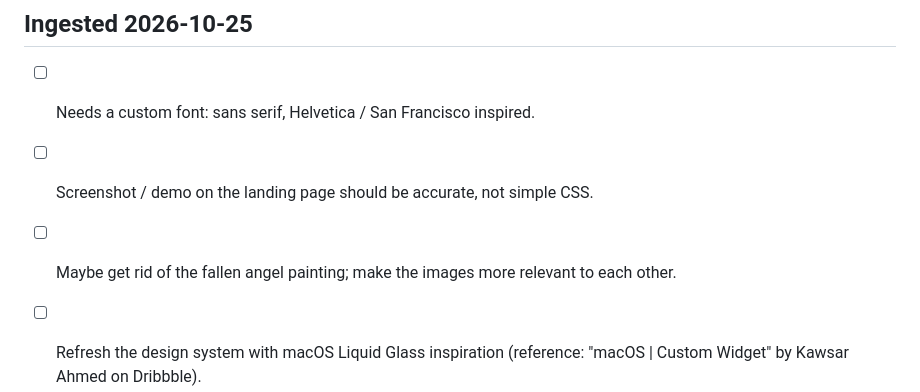
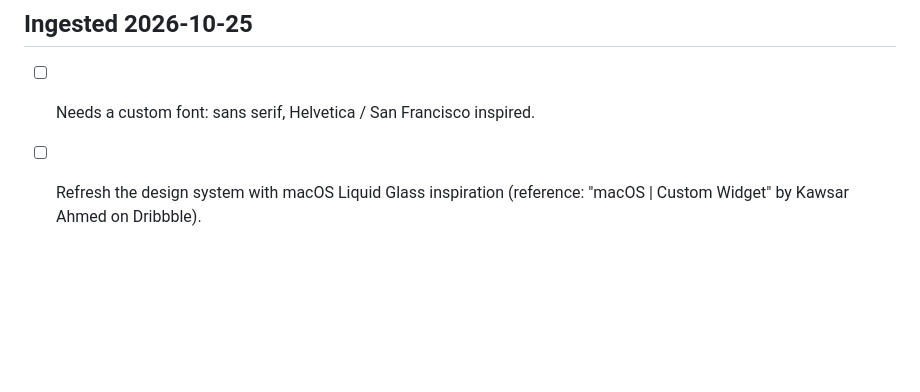
Before and after one commit to nulljosh/hermes, a Markdown page: docs/roadmap.md, the part around the change. Rendered like a GitHub page; blank space fills up the shorter version.

Commit message:
roadmap: check off what shipped, prune done items
Co-Authored-By: Claude Haiku 5.5 <noreply@anthropic.com>
Claude-Session: https://claude.ai/code/session_01AmpKq4t9NvA7YYbwQHYUZ3

```diff
--- a/docs/roadmap.md
+++ b/docs/roadmap.md
@@ -93,6 +93,4 @@ Ideas that Helm does not have: rejection history in one place (shipped 0.9), rel
 
 ## Ingested 2026-10-25
 - [ ] Needs a custom font: sans serif, Helvetica / San Francisco inspired.
-- [ ] Screenshot / demo on the landing page should be accurate, not simple CSS.
-- [ ] Maybe get rid of the fallen angel painting; make the images more relevant to each other.
 - [ ] Refresh the design system with macOS Liquid Glass inspiration (reference: "macOS | Custom Widget" by Kawsar Ahmed on Dribbble).
```
